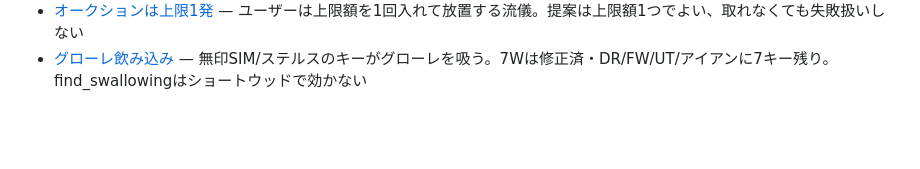
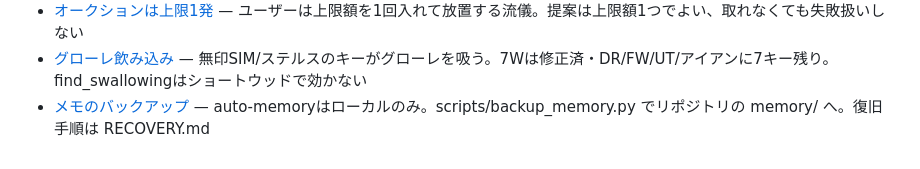
Before and after one commit to nekokaitaidesu-cpu/golf-price, a Markdown page: memory/MEMORY.md, the part around the change. Rendered like a GitHub page; blank space fills up the shorter version.

Commit message:
memory: バックアップ手順のメモを追加
Co-Authored-By: Claude Opus 5 <noreply@anthropic.com>

```diff
--- a/memory/MEMORY.md
+++ b/memory/MEMORY.md
@@ -42,3 +42,4 @@
 - [無言のヘッド単品は業者に偏る](bulk-seller-silent-head-only.md) — 出品数200件超は写真を必ず見る（暫定n=13。説明文が無言の3件は全て249件以上）
 - [オークションは上限1発](auction-one-shot-cap-bid.md) — ユーザーは上限額を1回入れて放置する流儀。提案は上限額1つでよい、取れなくても失敗扱いしない
 - [グローレ飲み込み](gloire-series-swallow.md) — 無印SIM/ステルスのキーがグローレを吸う。7Wは修正済・DR/FW/UT/アイアンに7キー残り。find_swallowingはショートウッドで効かない
+- [メモのバックアップ](memory-backup-to-repo.md) — auto-memoryはローカルのみ。scripts/backup_memory.py でリポジトリの memory/ へ。復旧手順は RECOVERY.md
```
Also changed, not shown: memory/memory-backup-to-repo.md (added, +22 -0 lines).
